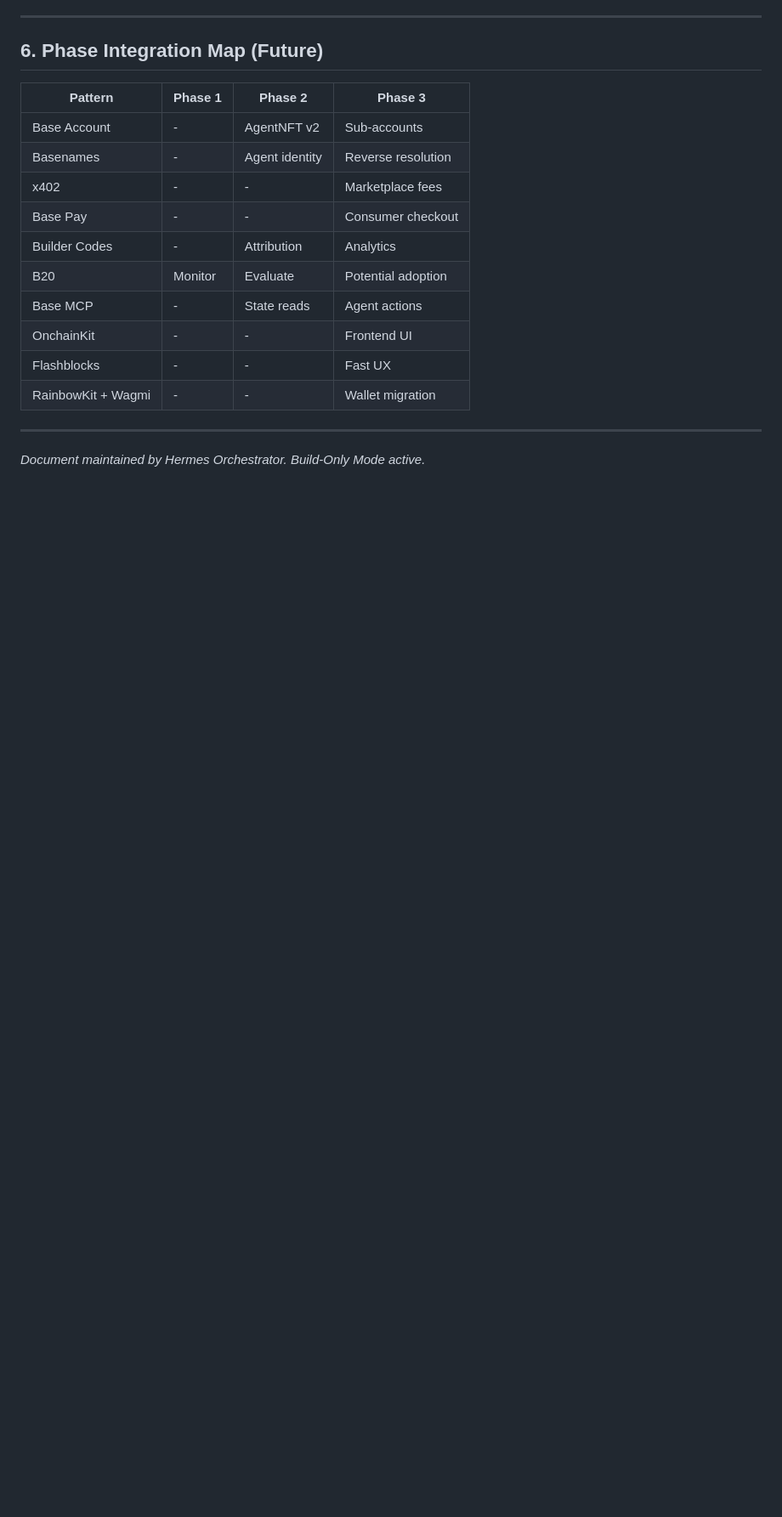
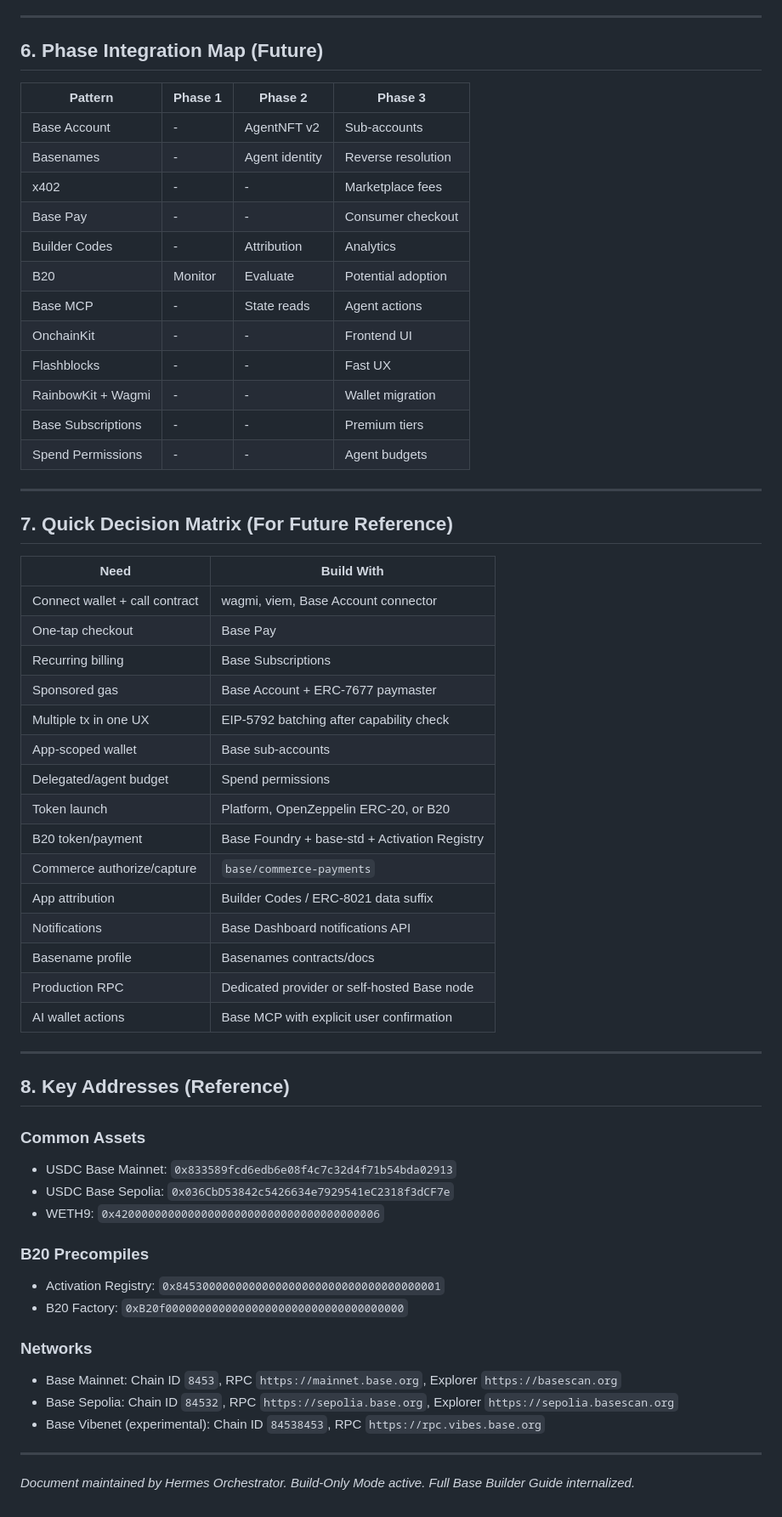
Before and after one commit to enigma-1111/IntelligentSea, a Markdown page: base-strategy-reference.md, the part around one of its changes. Shown at 85% size. Rendered like a GitHub page; blank space fills up the shorter version.

Commit message:
Update base-strategy-reference.md v2.0 - Full Base Builder Guide internalized with B20 research, security patterns, and phase integration map

```diff
--- a/base-strategy-reference.md
+++ b/base-strategy-reference.md
@@ -156,7 +207,49 @@ This document is strictly reference material for future phases.
 | OnchainKit | - | - | Frontend UI |
 | Flashblocks | - | - | Fast UX |
 | RainbowKit + Wagmi | - | - | Wallet migration |
+| Base Subscriptions | - | - | Premium tiers |
+| Spend Permissions | - | - | Agent budgets |
 
 ---
 
-*Document maintained by Hermes Orchestrator. Build-Only Mode active.*
+## 7. Quick Decision Matrix (For Future Reference)
+
+| Need | Build With |
+|---|---|
+| Connect wallet + call contract | wagmi, viem, Base Account connector |
+| One-tap checkout | Base Pay |
+| Recurring billing | Base Subscriptions |
+| Sponsored gas | Base Account + ERC-7677 paymaster |
+| Multiple tx in one UX | EIP-5792 batching after capability check |
+| App-scoped wallet | Base sub-accounts |
+| Delegated/agent budget | Spend permissions |
+| Token launch | Platform, OpenZeppelin ERC-20, or B20 |
+| B20 token/payment | Base Foundry + base-std + Activation Registry |
+| Commerce authorize/capture | `base/commerce-payments` |
+| App attribution | Builder Codes / ERC-8021 data suffix |
+| Notifications | Base Dashboard notifications API |
+| Basename profile | Basenames contracts/docs |
+| Production RPC | Dedicated provider or self-hosted Base node |
+| AI wallet actions | Base MCP with explicit user confirmation |
+
+---
+
+## 8. Key Addresses (Reference)
+
+### Common Assets
+- USDC Base Mainnet: `0x833589fcd6edb6e08f4c7c32d4f71b54bda02913`
+- USDC Base Sepolia: `0x036CbD53842c5426634e7929541eC2318f3dCF7e`
+- WETH9: `0x4200000000000000000000000000000000000006`
+
+### B20 Precompiles
+- Activation Registry: `0x8453000000000000000000000000000000000001`
+- B20 Factory: `0xB20f000000000000000000000000000000000000`
+
+### Networks
+- Base Mainnet: Chain ID `8453`, RPC `https://mainnet.base.org`, Explorer `https://basescan.org`
+- Base Sepolia: Chain ID `84532`, RPC `https://sepolia.base.org`, Explorer `https://sepolia.basescan.org`
+- Base Vibenet (experimental): Chain ID `84538453`, RPC `https://rpc.vibes.base.org`
+
+---
+
+*Document maintained by Hermes Orchestrator. Build-Only Mode active. Full Base Builder Guide internalized.*
```
Also changed, not shown: other parts of base-strategy-reference.md (+55 -4 lines).
